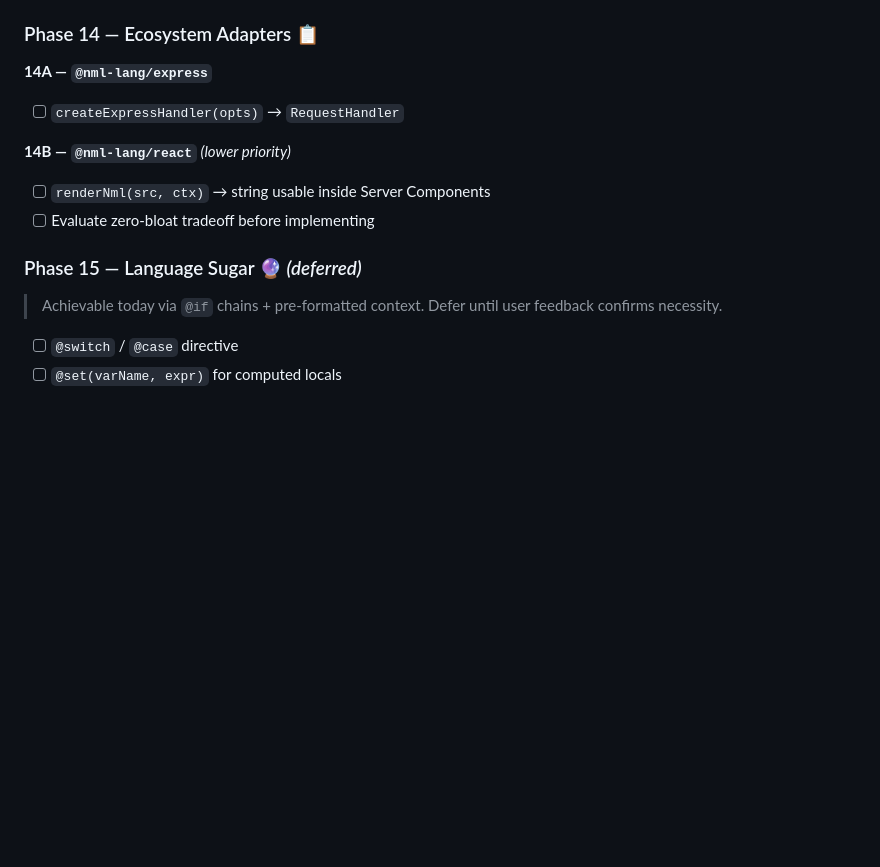
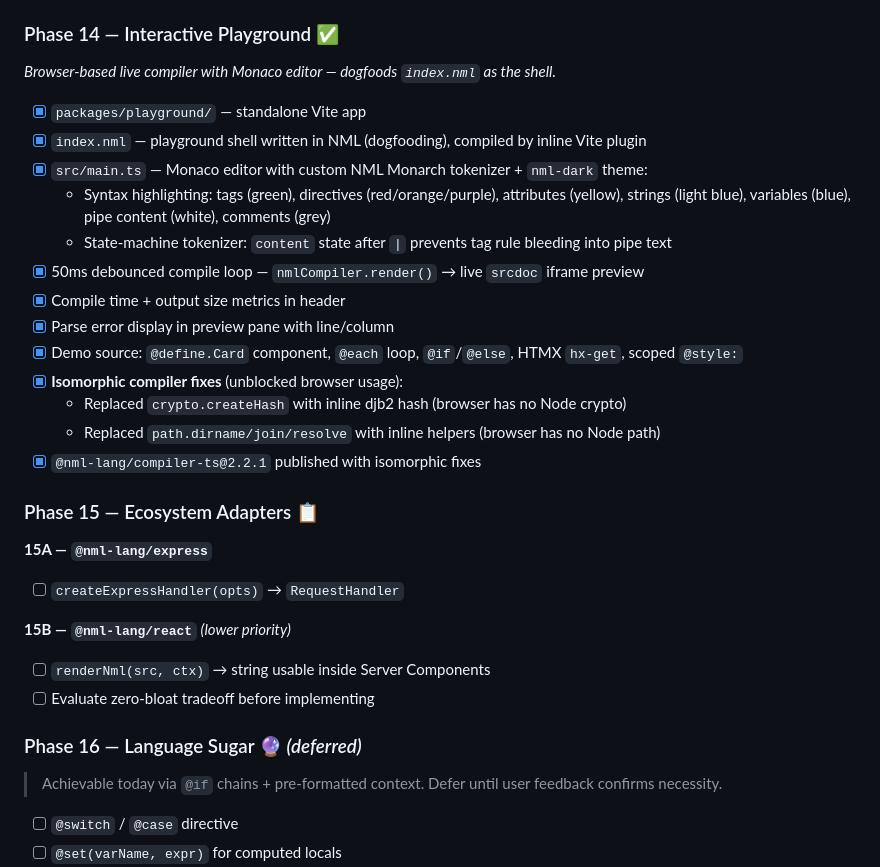
Before and after one commit to Dw4pres/NML, a Markdown page: docs/Project Roadmap.md, the part around the change. Rendered like a GitHub page; blank space fills up the shorter version.

Commit message:
docs: add Phase 14 Interactive Playground, shift Ecosystem Adapters → 15, Language Sugar → 16

```diff
--- a/docs/Project Roadmap.md
+++ b/docs/Project Roadmap.md
@@ -232,16 +232,34 @@ Our goal: a component-based web framework that abstracts away repetitive HTML/CS
 - [x] **6 new tests** (handleHotUpdate × 4, HMR client injection × 2) · **20 vite-plugin tests total**
 - [x] `@nml-lang/vite-plugin@2.2.1` built and ready to publish
 
-### Phase 14 — Ecosystem Adapters 📋
+### Phase 14 — Interactive Playground ✅
 
-**14A — `@nml-lang/express`**
+*Browser-based live compiler with Monaco editor — dogfoods `index.nml` as the shell.*
+
+- [x] `packages/playground/` — standalone Vite app
+- [x] `index.nml` — playground shell written in NML (dogfooding), compiled by inline Vite plugin
+- [x] `src/main.ts` — Monaco editor with custom NML Monarch tokenizer + `nml-dark` theme:
+  - Syntax highlighting: tags (green), directives (red/orange/purple), attributes (yellow), strings (light blue), variables (blue), pipe content (white), comments (grey)
+  - State-machine tokenizer: `content` state after `|` prevents tag rule bleeding into pipe text
+- [x] 50ms debounced compile loop — `nmlCompiler.render()` → live `srcdoc` iframe preview
+- [x] Compile time + output size metrics in header
+- [x] Parse error display in preview pane with line/column
+- [x] Demo source: `@define.Card` component, `@each` loop, `@if`/`@else`, HTMX `hx-get`, scoped `@style:`
+- [x] **Isomorphic compiler fixes** (unblocked browser usage):
+  - Replaced `crypto.createHash` with inline djb2 hash (browser has no Node crypto)
+  - Replaced `path.dirname/join/resolve` with inline helpers (browser has no Node path)
+- [x] `@nml-lang/compiler-ts@2.2.1` published with isomorphic fixes
+
+### Phase 15 — Ecosystem Adapters 📋
+
+**15A — `@nml-lang/express`**
 - [ ] `createExpressHandler(opts)` → `RequestHandler`
 
-**14B — `@nml-lang/react`** *(lower priority)*
+**15B — `@nml-lang/react`** *(lower priority)*
 - [ ] `renderNml(src, ctx)` → string usable inside Server Components
 - [ ] Evaluate zero-bloat tradeoff before implementing
 
-### Phase 15 — Language Sugar 🔮 *(deferred)*
+### Phase 16 — Language Sugar 🔮 *(deferred)*
 
 > Achievable today via `@if` chains + pre-formatted context. Defer until user feedback confirms necessity.
 
```
